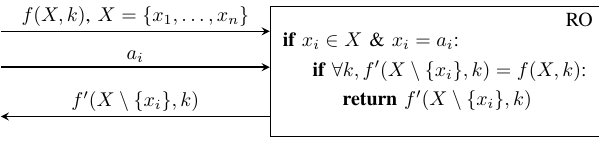
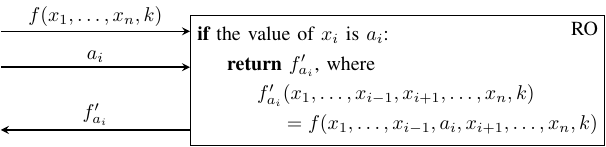
Before and after one commit to OccDeser/ble_nattack_2024_1, a LaTeX figure (img-source/oracle2.tex): the whole page. Compiled offline with pdfLaTeX.

Commit message:
paper: B4.4 define f' as a partial application of f
T4.7    sections/brute-force-modeling.tex:106 -- f'_{a_i} fixes argument i to a_i; the subscript is part of the definition
T4.7fig img-source/oracle2.tex, img/oracle2.pdf -- the RO figure follows the corrected definition

```diff
--- a/img-source/oracle2.tex
+++ b/img-source/oracle2.tex
@@ -12,23 +12,24 @@
 \begin{document}
 \begin{tikzpicture}
     \node[ORACLE] (n_oracle) {
-        \hspace{0em}\textbf{if} $x_i \in X$ \& $x_i = a_i$: \\
-        \hspace{1.5em}\textbf{if} $\forall k, f'(X \setminus \{x_i\}, k) = f(X, k)$:\\
-        \hspace{3em}\textbf{return} $f'(X \setminus \{x_i\}, k)$
+        \hspace{0em}\textbf{if} the value of $x_i$ is $a_i$: \\
+        \hspace{1.5em}\textbf{return} $f'_{a_i}$, where \\
+        \hspace{3em}$f'_{a_i}(x_1, \ldots, x_{i-1}, x_{i+1}, \ldots, x_n, k)$ \\
+        \hspace{4.5em}$= f(x_1, \ldots, x_{i-1}, a_i, x_{i+1}, \ldots, x_n, k)$
     };
     \node[anchor=north east] at (n_oracle.north east) {RO};
 
-    \coordinate (input1) at ($(n_oracle.west)+(-13.5em, 4.5ex)$);
+    \coordinate (input1) at ($(n_oracle.west)+(-9.5em, 5.5ex)$);
     \coordinate (input1_end) at ($(input1-|n_oracle.west)$);
-    \draw[ARROW] (input1) -- (input1_end) node[midway,above=-0.3ex]{$f(X, k)$, $X = \{x_1, \ldots, x_n\}$};
+    \draw[ARROW] (input1) -- (input1_end) node[midway,above=-0.3ex]{$f(x_1, \ldots, x_n, k)$};
 
-    \coordinate (input2) at ($(n_oracle.west)+(-13.5em, 0.5ex)$);
+    \coordinate (input2) at ($(n_oracle.west)+(-9.5em, 1.5ex)$);
     \coordinate (input2_end) at ($(input2-|n_oracle.west)$);
     \draw[ARROW] (input2) -- (input2_end) node[midway,above=-0.3ex]{$a_i$};
 
-    \coordinate (output) at ($(n_oracle.west)+(-13.5em, -5ex)$);
+    \coordinate (output) at ($(n_oracle.west)+(-9.5em, -5.5ex)$);
     \coordinate (output_end) at ($(output-|n_oracle.west)$);
-    \draw[ARROW] (output_end) -- (output) node[midway,above=-0.3ex]{$f'(X \setminus \{x_i\}, k)$};
+    \draw[ARROW] (output_end) -- (output) node[midway,above=-0.3ex]{$f'_{a_i}$};
 
 
 \end{tikzpicture}
```
Also changed, not shown: sections/brute-force-modeling.tex (+13 -4 lines), img/oracle2.pdf, img-source/oracle2.tex (2 more changed lines).
